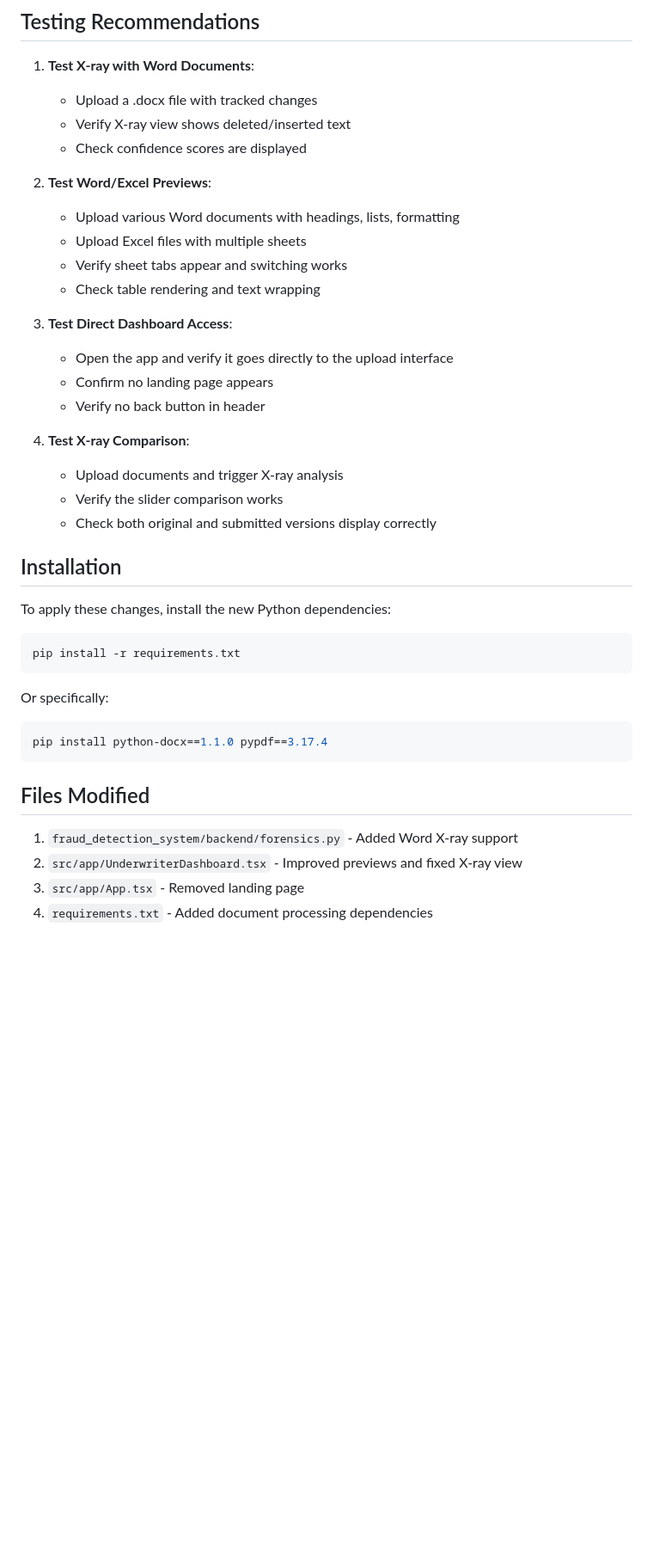
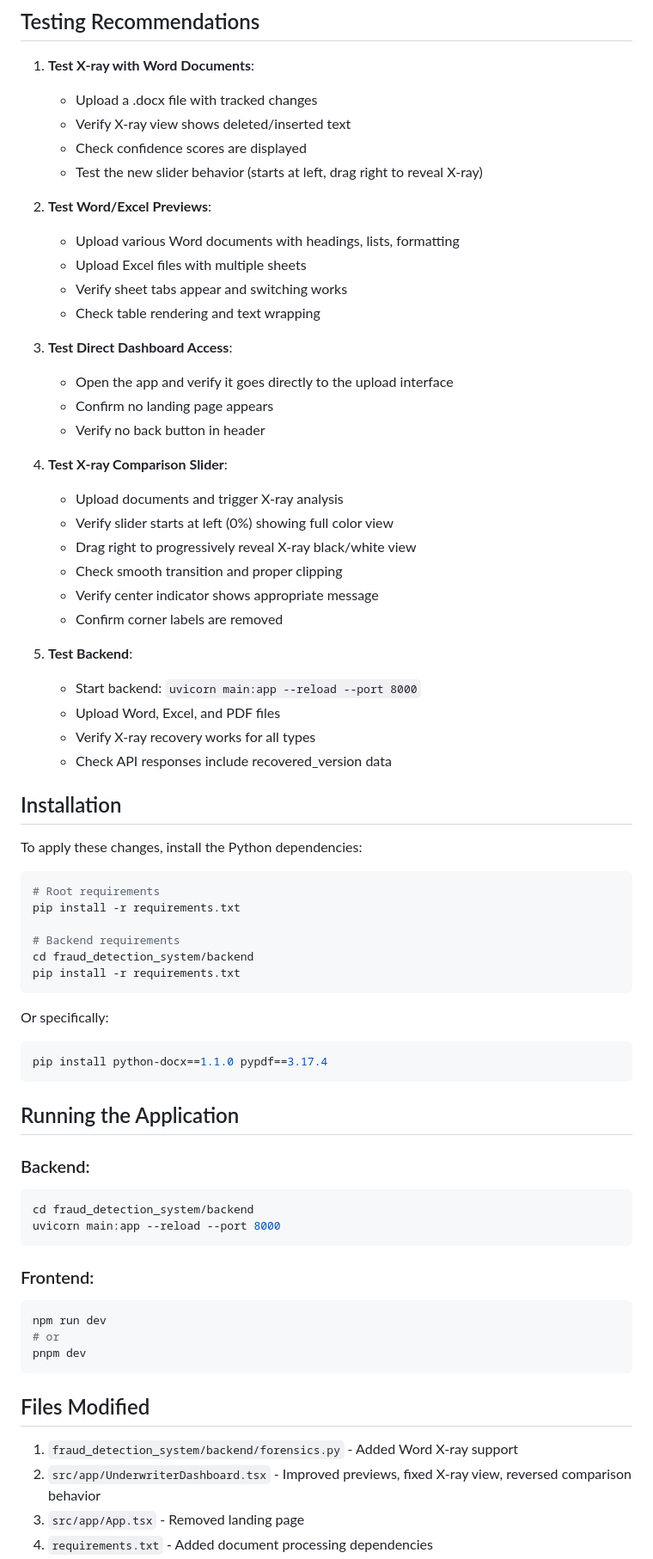
Before and after one commit to Shlok-Parekh09/Real-Time-Anomaly_Detection, a Markdown page: CHANGES.md, the part around one of its changes. Shown at 86% size. Drawn GitHub-style; blank space fills up the shorter version.

````diff
--- a/CHANGES.md
+++ b/CHANGES.md
@@ -79,6 +124,7 @@ The app now opens directly to the document analysis interface, providing immedia
    - Upload a .docx file with tracked changes
    - Verify X-ray view shows deleted/inserted text
    - Check confidence scores are displayed
+   - Test the new slider behavior (starts at left, drag right to reveal X-ray)
 
 2. **Test Word/Excel Previews**:
    - Upload various Word documents with headings, lists, formatting
@@ -91,16 +137,30 @@ The app now opens directly to the document analysis interface, providing immedia
    - Confirm no landing page appears
    - Verify no back button in header
 
-4. **Test X-ray Comparison**:
+4. **Test X-ray Comparison Slider**:
    - Upload documents and trigger X-ray analysis
-   - Verify the slider comparison works
-   - Check both original and submitted versions display correctly
+   - Verify slider starts at left (0%) showing full color view
+   - Drag right to progressively reveal X-ray black/white view
+   - Check smooth transition and proper clipping
+   - Verify center indicator shows appropriate message
+   - Confirm corner labels are removed
+
+5. **Test Backend**:
+   - Start backend: `uvicorn main:app --reload --port 8000`
+   - Upload Word, Excel, and PDF files
+   - Verify X-ray recovery works for all types
+   - Check API responses include recovered_version data
 
 ## Installation
 
-To apply these changes, install the new Python dependencies:
+To apply these changes, install the Python dependencies:
 
 ```bash
+# Root requirements
+pip install -r requirements.txt
+
+# Backend requirements
+cd fraud_detection_system/backend
 pip install -r requirements.txt
 ```
 
@@ -109,9 +169,24 @@ Or specifically:
 pip install python-docx==1.1.0 pypdf==3.17.4
 ```
 
+## Running the Application
+
+### Backend:
+```bash
+cd fraud_detection_system/backend
+uvicorn main:app --reload --port 8000
+```
+
+### Frontend:
+```bash
+npm run dev
+# or
+pnpm dev
+```
+
 ## Files Modified
 
 1. `fraud_detection_system/backend/forensics.py` - Added Word X-ray support
-2. `src/app/UnderwriterDashboard.tsx` - Improved previews and fixed X-ray view
+2. `src/app/UnderwriterDashboard.tsx` - Improved previews, fixed X-ray view, reversed comparison behavior
 3. `src/app/App.tsx` - Removed landing page
 4. `requirements.txt` - Added document processing dependencies
````
Also changed, not shown: other parts of CHANGES.md (+60 -9 lines).
